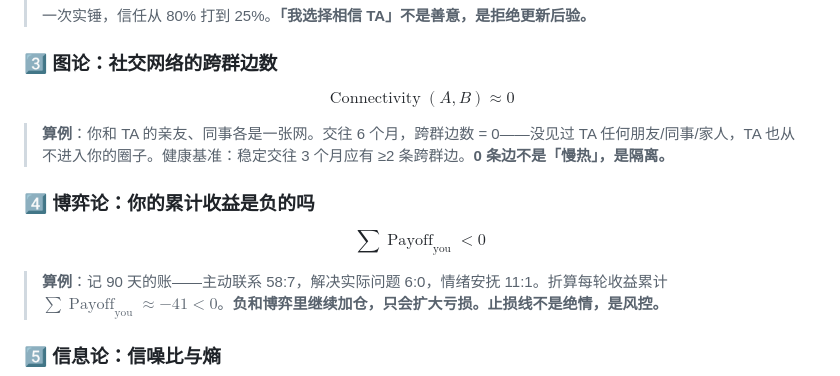
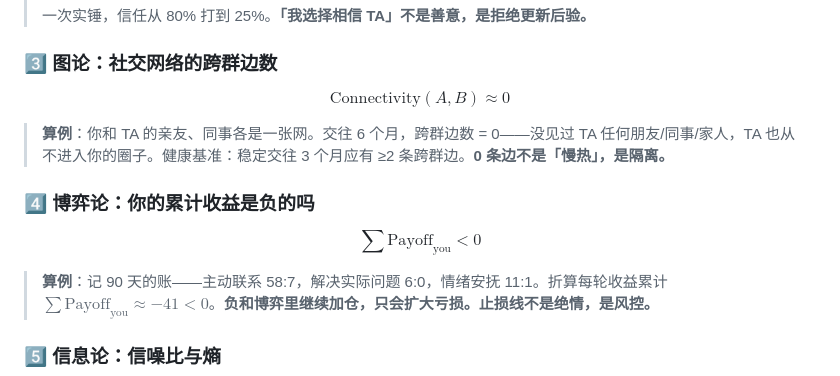
Before and after one commit to DENO0521/sober-love, a Markdown page: README.md, the part around the change. Rendered like a GitHub page.

Commit message:
Fix math rendering: replace unsupported \operatorname with \mathrm for GitHub markdown

```diff
--- a/README.md
+++ b/README.md
@@ -62,15 +62,15 @@ $$P(A\mid B)=\frac{P(B\mid A)\,P(A)}{P(B)}$$
 
 ### 3️⃣ 图论：社交网络的跨群边数
 
-$$\operatorname{Connectivity}(A,B)\approx 0$$
+$$\mathrm{Connectivity}(A,B)\approx 0$$
 
 > **算例**：你和 TA 的亲友、同事各是一张网。交往 6 个月，跨群边数 = 0——没见过 TA 任何朋友/同事/家人，TA 也从不进入你的圈子。健康基准：稳定交往 3 个月应有 ≥2 条跨群边。**0 条边不是「慢热」，是隔离。**
 
 ### 4️⃣ 博弈论：你的累计收益是负的吗
 
-$$\sum \operatorname{Payoff}_{\text{you}} < 0$$
+$$\sum \mathrm{Payoff}_{\text{you}} < 0$$
 
-> **算例**：记 90 天的账——主动联系 58:7，解决实际问题 6:0，情绪安抚 11:1。折算每轮收益累计 $\sum\operatorname{Payoff}_{\text{you}}\approx -41 < 0$。**负和博弈里继续加仓，只会扩大亏损。止损线不是绝情，是风控。**
+> **算例**：记 90 天的账——主动联系 58:7，解决实际问题 6:0，情绪安抚 11:1。折算每轮收益累计 $\sum\mathrm{Payoff}_{\text{you}}\approx -41 < 0$。**负和博弈里继续加仓，只会扩大亏损。止损线不是绝情，是风控。**
 
 ### 5️⃣ 信息论：信噪比与熵
 
```
